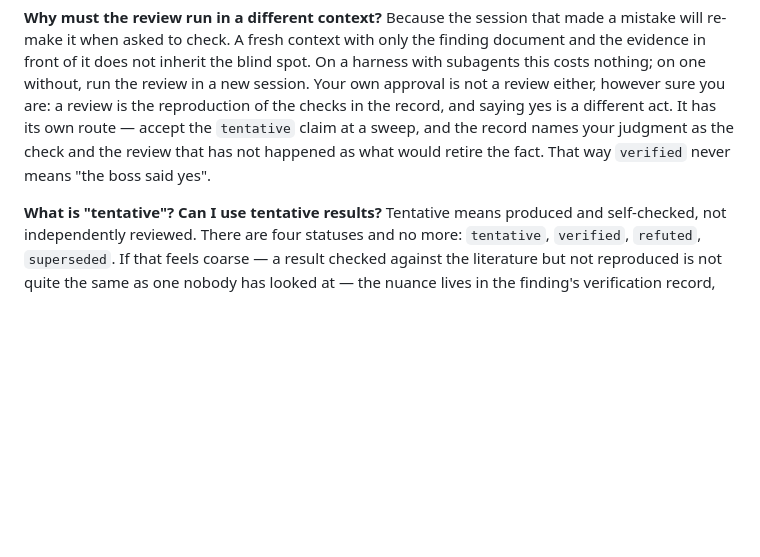
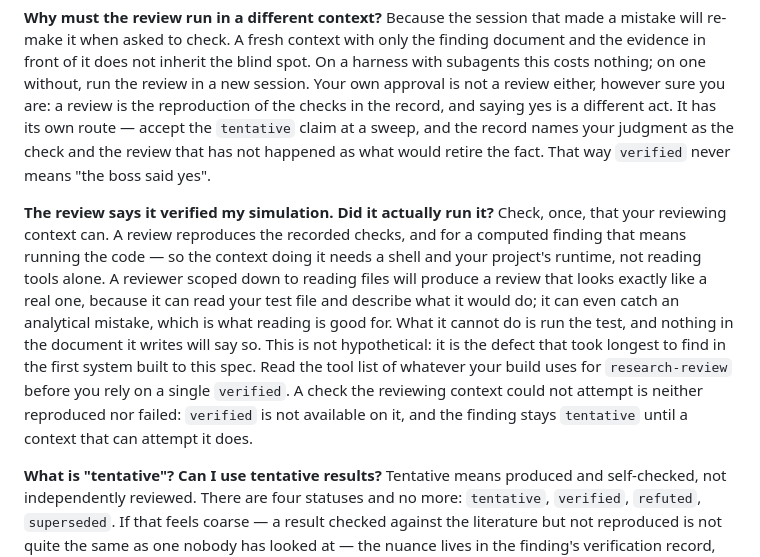
Before and after one commit to vsyakovlev77/ai-native-research, a Markdown page: docs/faq.md, the part around the change. Drawn GitHub-style; blank space fills up the shorter version.

```diff
--- a/docs/faq.md
+++ b/docs/faq.md
@@ -46,6 +46,9 @@ Because they are the work. The record holds the claim of a verified finding, wit
 **Why must the review run in a different context?**
 Because the session that made a mistake will re-make it when asked to check. A fresh context with only the finding document and the evidence in front of it does not inherit the blind spot. On a harness with subagents this costs nothing; on one without, run the review in a new session. Your own approval is not a review either, however sure you are: a review is the reproduction of the checks in the record, and saying yes is a different act. It has its own route — accept the `tentative` claim at a sweep, and the record names your judgment as the check and the review that has not happened as what would retire the fact. That way `verified` never means "the boss said yes".
 
+**The review says it verified my simulation. Did it actually run it?**
+Check, once, that your reviewing context can. A review reproduces the recorded checks, and for a computed finding that means running the code — so the context doing it needs a shell and your project's runtime, not reading tools alone. A reviewer scoped down to reading files will produce a review that looks exactly like a real one, because it can read your test file and describe what it would do; it can even catch an analytical mistake, which is what reading is good for. What it cannot do is run the test, and nothing in the document it writes will say so. This is not hypothetical: it is the defect that took longest to find in the first system built to this spec. Read the tool list of whatever your build uses for `research-review` before you rely on a single `verified`. A check the reviewing context could not attempt is neither reproduced nor failed: `verified` is not available on it, and the finding stays `tentative` until a context that can attempt it does.
+
 **What is "tentative"? Can I use tentative results?**
 Tentative means produced and self-checked, not independently reviewed. There are four statuses and no more: `tentative`, `verified`, `refuted`, `superseded`. If that feels coarse — a result checked against the literature but not reproduced is not quite the same as one nobody has looked at — the nuance lives in the finding's verification record, which names every check that passed and every one that was not run, rather than in a fifth word everyone would have to learn. You can use them, quote them in a progress report labelled as tentative, and plan on them. They do not enter `facts.md` unless you accept them explicitly, in which case the record says the check was your judgment.
 
```
Also changed, not shown: SPEC.md (+9 -9 lines), docs/getting-started.md (+1 -0 lines).
